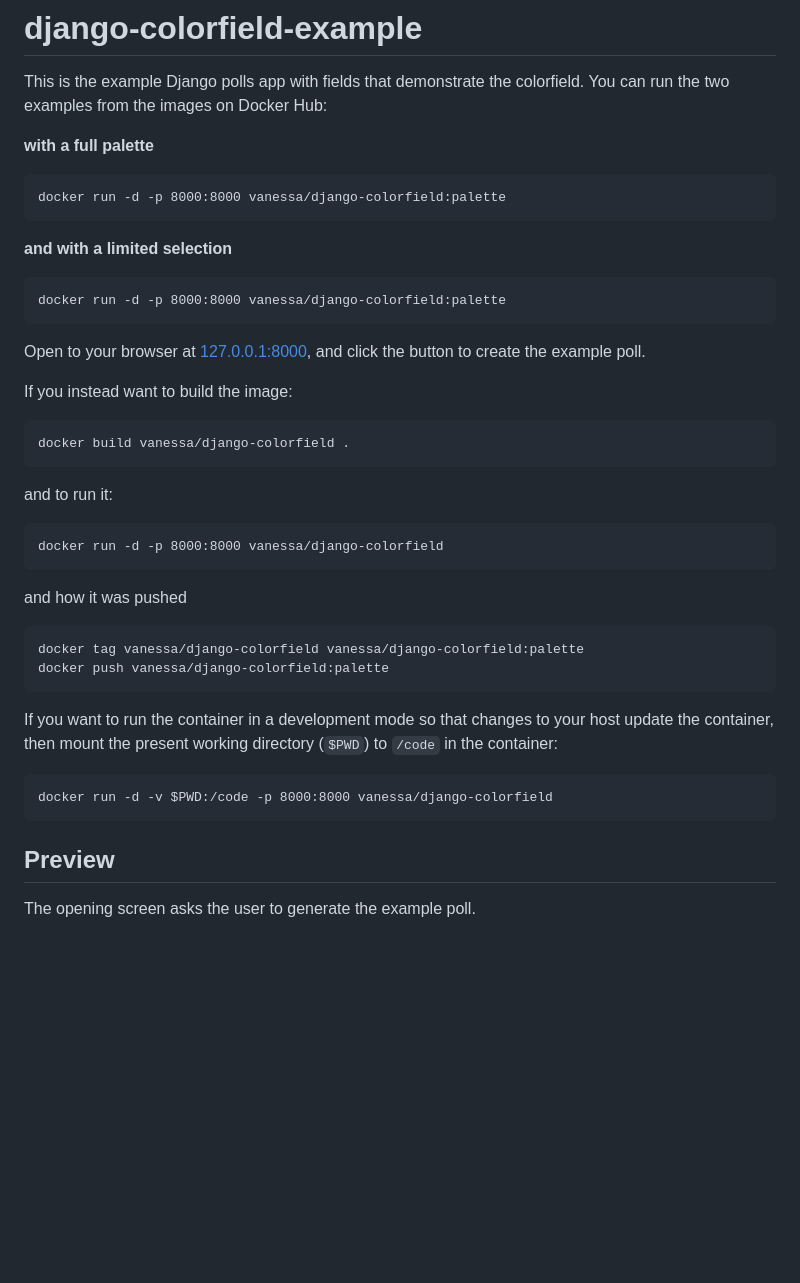
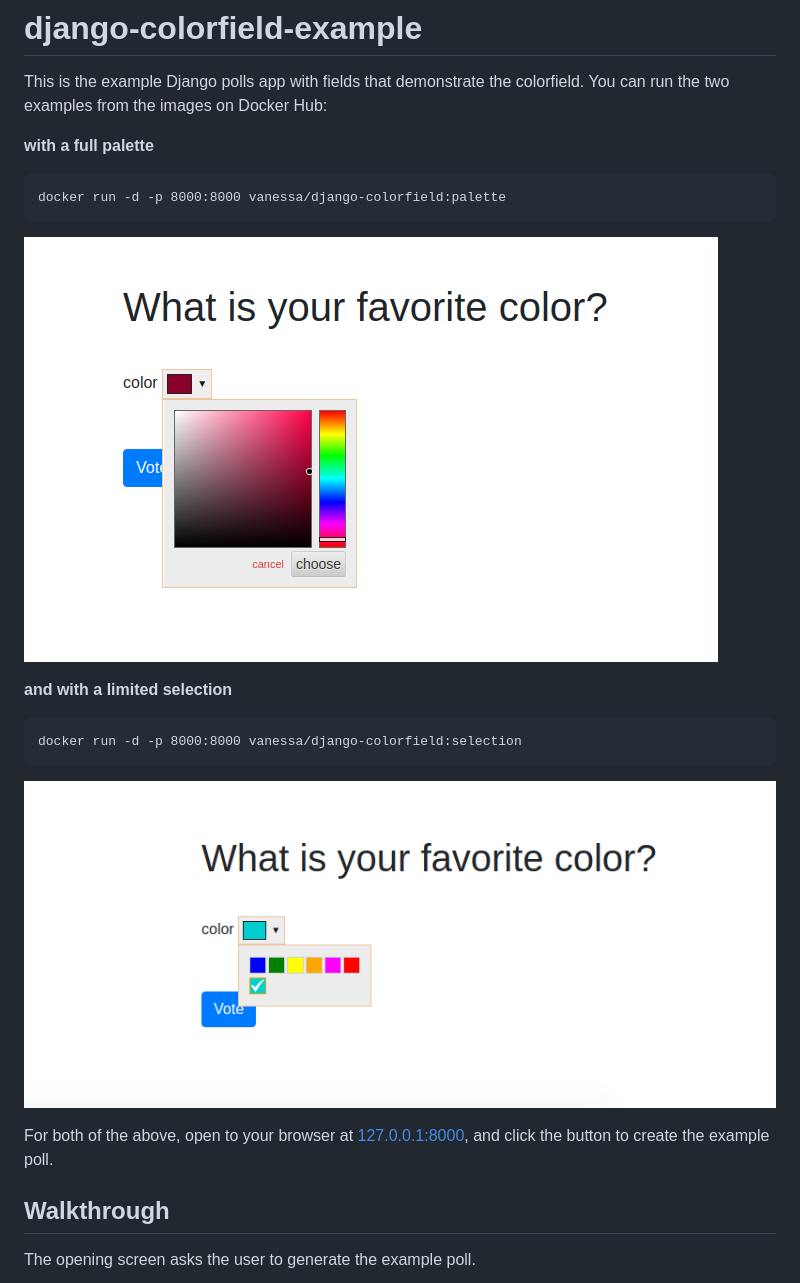
Before and after one commit to fabiocaccamo/django-colorfield, a Markdown page: example/README.md, the part around the change printed below. GitHub-like rendering; pictures changed too: example/img/example-palette.png (added), example/img/example-selection.png (added); blank space fills up the shorter version.

Commit message:
finishing up preview

````diff
--- a/example/README.md
+++ b/example/README.md
@@ -8,41 +8,20 @@ This is the example Django polls app with fields that demonstrate the colorfield
 docker run -d -p 8000:8000 vanessa/django-colorfield:palette
 ```
 
+![img/example-palette.png](img/example-palette.png)
+
 **and with a limited selection**
 
 ```
-docker run -d -p 8000:8000 vanessa/django-colorfield:palette
+docker run -d -p 8000:8000 vanessa/django-colorfield:selection
 ```
 
-Open to your browser at [127.0.0.1:8000](http://127.0.0.1:8000), and click the
+![img/example-selection.png](img/example-selection.png)
+
+For both of the above, open to your browser at [127.0.0.1:8000](http://127.0.0.1:8000), and click the
 button to create the example poll.
 
-If you instead want to build the image:
-
-```
-docker build vanessa/django-colorfield .
-```
-
-and to run it:
-
-```
-docker run -d -p 8000:8000 vanessa/django-colorfield
-```
-
-and how it was pushed
-
-```
-docker tag vanessa/django-colorfield vanessa/django-colorfield:palette
-docker push vanessa/django-colorfield:palette
-```
-
-If you want to run the container in a development mode so that changes to your host update the container, then mount the present working directory (`$PWD`) to `/code` in the container:
-
-```
-docker run -d -v $PWD:/code -p 8000:8000 vanessa/django-colorfield
-```
-
-## Preview
+## Walkthrough
 
 The opening screen asks the user to generate the example poll.
 
````
Also changed, not shown: other parts of example/README.md (+29 -0 lines), README.md (+13 -1 lines).
